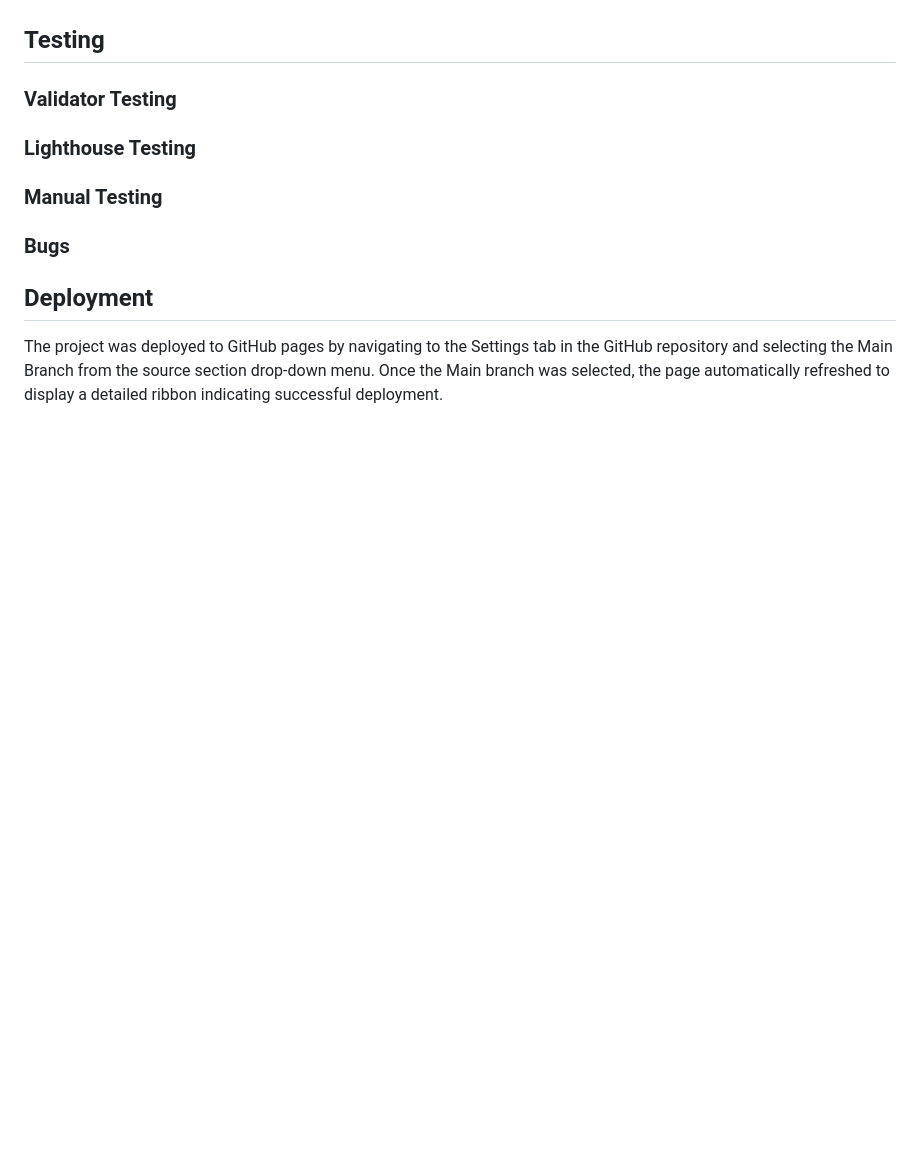
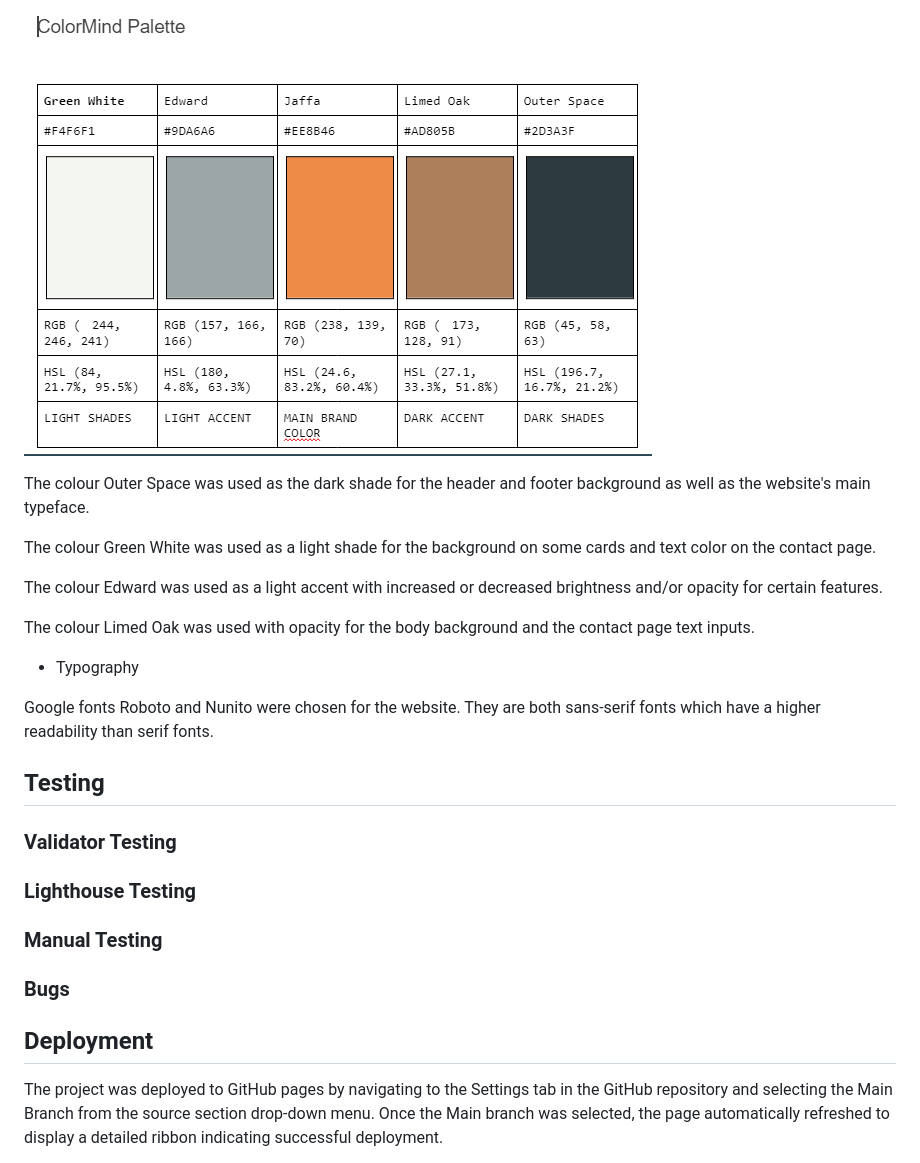
Before and after one commit to Code-Institute-Submissions/MoniPar-the-visensemble, a Markdown page: README.md, the part around the change printed below. GitHub-like rendering; pictures changed too: assets/documentation/colourmind-palette.png (added); blank space fills up the shorter version.

Commit message:
Add UX/UI to readme file

```diff
--- a/README.md
+++ b/README.md
@@ -136,3 +196,25 @@ This section aims to describe the value of the different parts of the project fo
+![Colour Palette Used](assets/documentation/colourmind-palette.png)
+
+  The colour Outer Space was used as the dark shade for the header and footer background as well as the website's main typeface.
+
+  The colour Green White was used as a light shade for the background on some cards and text color on the contact page.
+
+  The colour Edward was used as a light accent with increased or decreased brightness and/or opacity for certain features.
+
+  The colour Limed Oak was used with opacity for the body background and the contact page text inputs.
+
+
+* Typography
+
+Google fonts Roboto and Nunito were chosen for the website.  They are both sans-serif fonts which have a higher readability than serif fonts.
+
+
+
+
+
+
+
+
 
 ## Testing
 ### Validator Testing
```
Also changed, not shown: other parts of README.md (+65 -5 lines), 2 other files.
